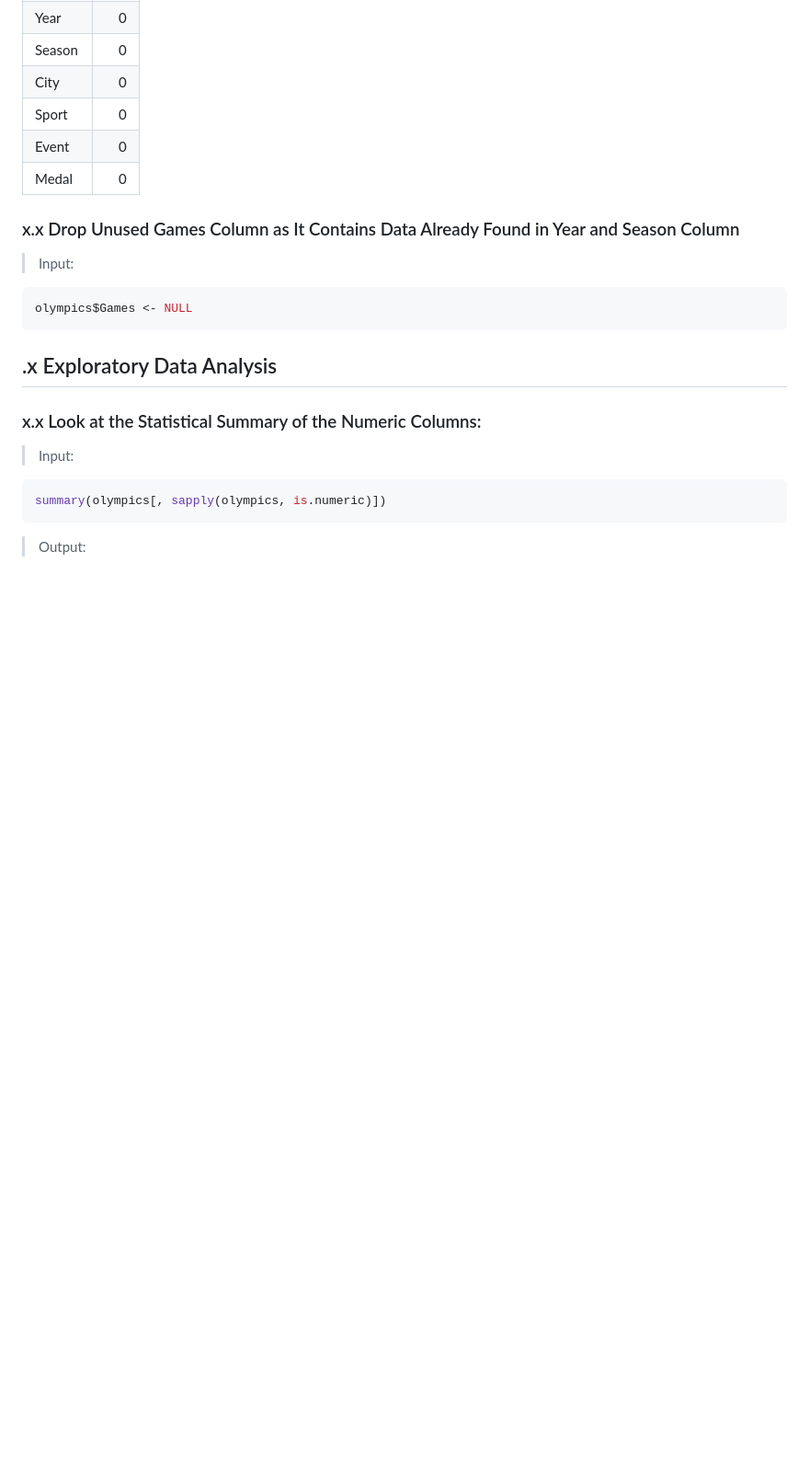
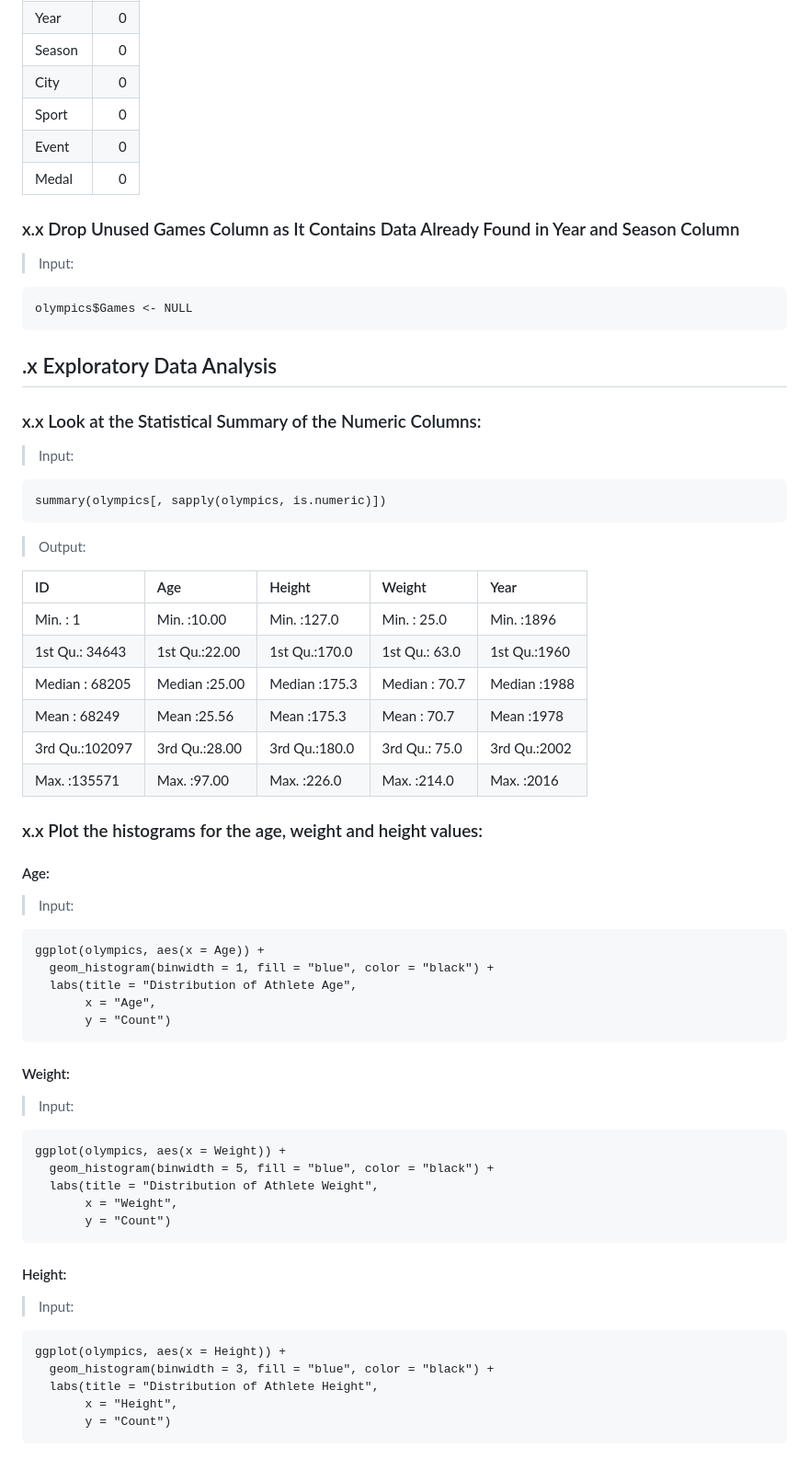
Before and after one commit to lizzybit/Olympics, a Markdown page: README.md, the part around one of its changes. Shown at 92% size. Rendered like a GitHub page; blank space fills up the shorter version.

````diff
--- a/README.md
+++ b/README.md
@@ -151,7 +165,7 @@ colSums(is.na(olympics))
 
 ### x.x Drop Unused Games Column as It Contains Data Already Found in Year and Season Column
 > Input:
-``` R
+``` {r}
 olympics$Games <- NULL
 ```
 
@@ -159,7 +173,48 @@ olympics$Games <- NULL
 ## .x Exploratory Data Analysis
 ### x.x Look at the Statistical Summary of the Numeric Columns:
 > Input:
-``` R
+``` {r}
 summary(olympics[, sapply(olympics, is.numeric)])
 ```
 >Output:
+
+|      ID       |     Age      |    Height    |    Weight    |     Year    |
+|:--------------|:-------------|:-------------|:-------------|:------------|
+|Min.   :     1 |Min.   :10.00 |Min.   :127.0 |Min.   : 25.0 |Min.   :1896 |
+|1st Qu.: 34643 |1st Qu.:22.00 |1st Qu.:170.0 |1st Qu.: 63.0 |1st Qu.:1960 |
+|Median : 68205 |Median :25.00 |Median :175.3 |Median : 70.7 |Median :1988 |
+|Mean   : 68249 |Mean   :25.56 |Mean   :175.3 |Mean   : 70.7 |Mean   :1978 |
+|3rd Qu.:102097 |3rd Qu.:28.00 |3rd Qu.:180.0 |3rd Qu.: 75.0 |3rd Qu.:2002 |
+|Max.   :135571 |Max.   :97.00 |Max.   :226.0 |Max.   :214.0 |Max.   :2016 |
+
+### x.x Plot the histograms for the age, weight and height values:
+
+#### Age:
+> Input:
+``` {r}
+ggplot(olympics, aes(x = Age)) +
+  geom_histogram(binwidth = 1, fill = "blue", color = "black") +
+  labs(title = "Distribution of Athlete Age",
+       x = "Age",
+       y = "Count")
+```
+
+#### Weight:
+> Input:
+``` {r}
+ggplot(olympics, aes(x = Weight)) +
+  geom_histogram(binwidth = 5, fill = "blue", color = "black") +
+  labs(title = "Distribution of Athlete Weight",
+       x = "Weight",
+       y = "Count")
+```
+
+#### Height:
+> Input:
+``` {r}
+ggplot(olympics, aes(x = Height)) +
+  geom_histogram(binwidth = 3, fill = "blue", color = "black") +
+  labs(title = "Distribution of Athlete Height",
+       x = "Height",
+       y = "Count")
+```
````
Also changed, not shown: other parts of README.md (+31 -17 lines).
